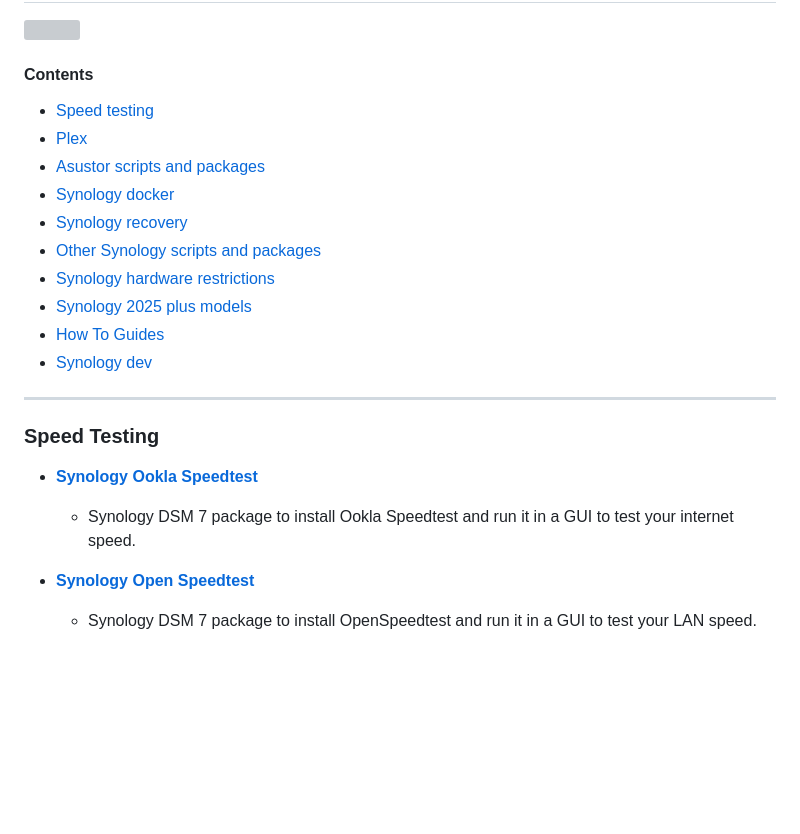
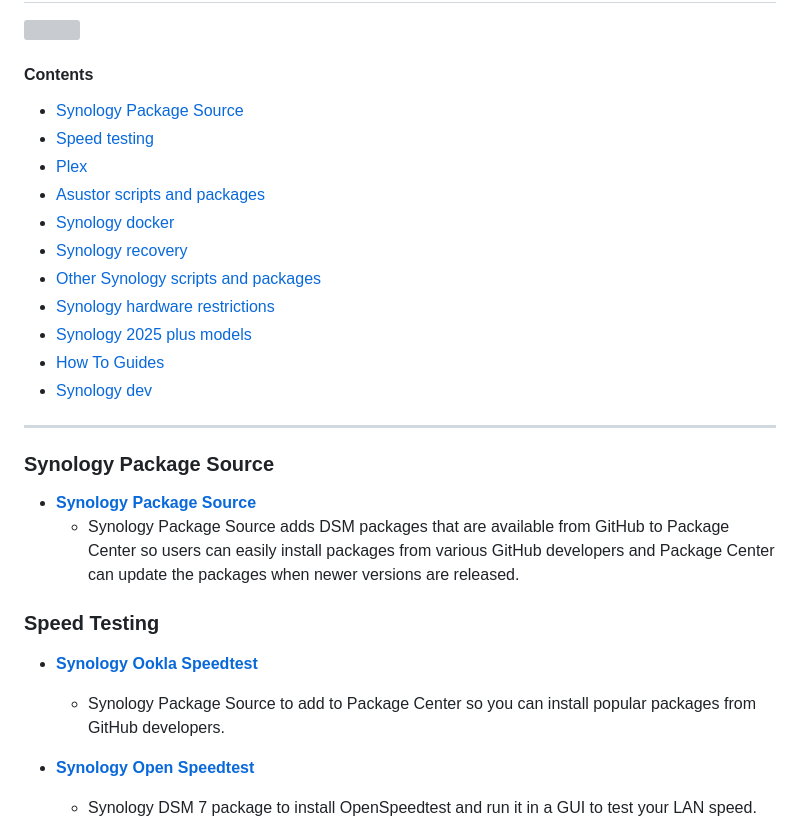
Before and after one commit to 007revad/Asustor_Ookla_Speedtest, a Markdown page: my-other-scripts.md, the part around the change. Drawn GitHub-style; blank space fills up the shorter version; grey boxes are pictures that could not be loaded.

Commit message:
Sync my-other-scripts.md from 007revad.github.io

```diff
--- a/my-other-scripts.md
+++ b/my-other-scripts.md
@@ -4,6 +4,7 @@
 
 
 #### Contents
+- [Synology Package Source](#synology-package-source)
 - [Speed testing](#speed-testing)
 - [Plex](#plex)
 - [Asustor scripts and packages](#asustor)
@@ -17,10 +18,15 @@
 
 ***
 
+### Synology Package Source
+
+- **<a href="https://github.com/007revad/Synology_package_source">Synology Package Source</a>**
+  - Synology Package Source adds DSM packages that are available from GitHub to Package Center so users can easily install packages from various GitHub developers and Package Center can update the packages when newer versions are released.
+
 ### Speed Testing
 
 - **<a href="https://github.com/007revad/Synology_Ookla_Speedtest">Synology Ookla Speedtest</a>**
-  - Synology DSM 7 package to install Ookla Speedtest and run it in a GUI to test your internet speed.
+  - Synology Package Source to add to Package Center so you can install popular packages from GitHub developers.
 
 - **<a href="https://github.com/007revad/Synology_Open_Speedtest">Synology Open Speedtest</a>**
   - Synology DSM 7 package to install OpenSpeedtest and run it in a GUI to test your LAN speed.
```
